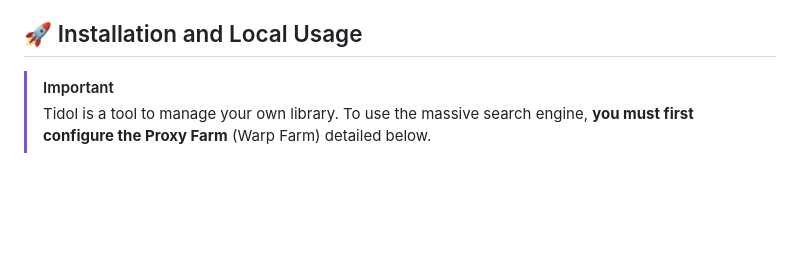
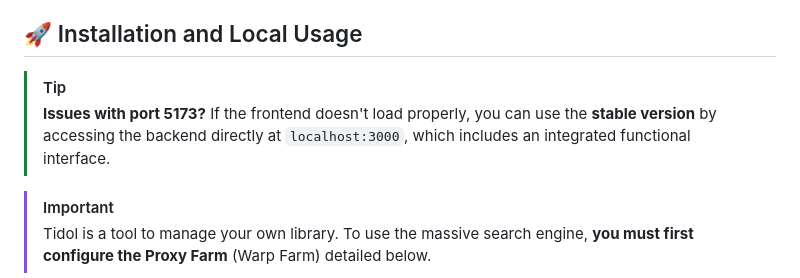
Before and after one commit to ElRoutel/Tidol, a Markdown page: README_EN.md, the part around the change. GitHub-like rendering; blank space fills up the shorter version.

```diff
--- a/README_EN.md
+++ b/README_EN.md
@@ -50,6 +50,9 @@ The project integrates heavy AI processing in **Python (Spectra Engine)** with a
 * **AI Engine (Spectra):** Python, Faster-Whisper, Facebook Demucs, Librosa, PyTorch
 
 ## 🚀 Installation and Local Usage
+
+> [!TIP]
+> **Issues with port 5173?** If the frontend doesn't load properly, you can use the **stable version** by accessing the backend directly at `localhost:3000`, which includes an integrated functional interface.
 
 > [!IMPORTANT]
 > Tidol is a tool to manage your own library. To use the massive search engine, **you must first configure the Proxy Farm** (Warp Farm) detailed below.
```
